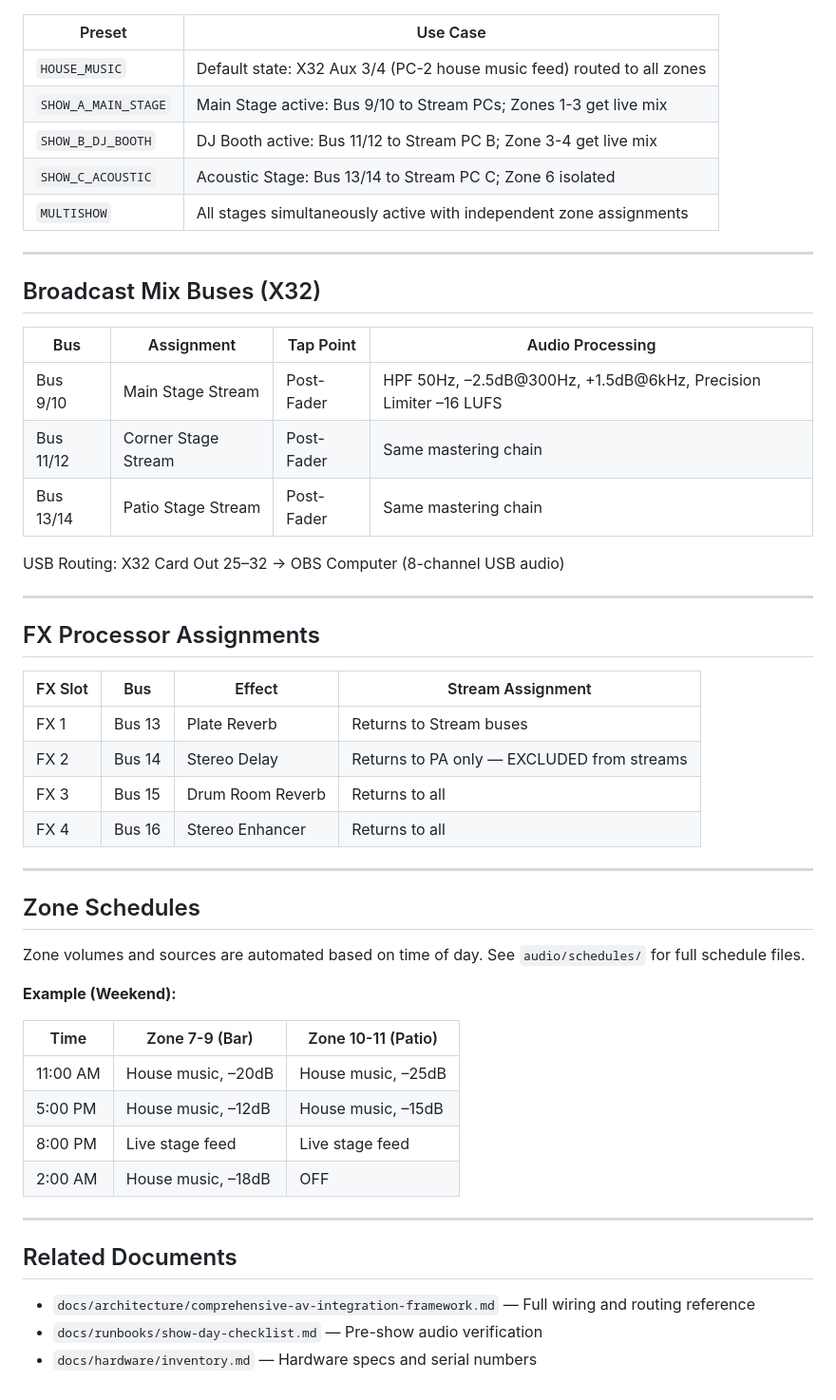
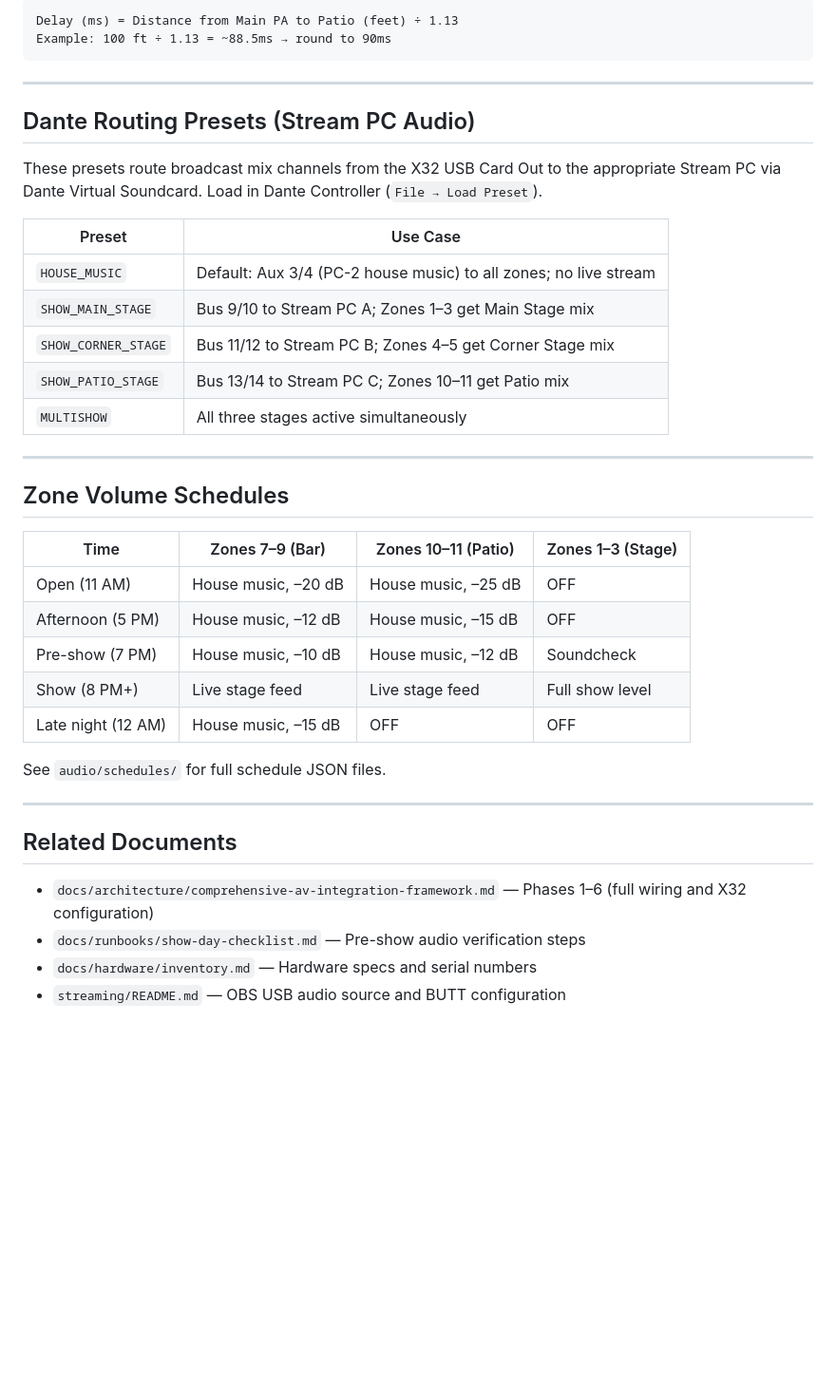
Before and after one commit to djdistraction/voodoo-hut-av-broadcast, a Markdown page: audio/README.md, the part around one of its changes. Shown at 95% size. Drawn GitHub-style; blank space fills up the shorter version.

````diff
--- a/audio/README.md
+++ b/audio/README.md
@@ -111,54 +187,41 @@ X32 (FOH / Tech Booth)
+```
+Delay (ms) = Distance from Main PA to Patio (feet) ÷ 1.13
+Example: 100 ft ÷ 1.13 = ~88.5ms → round to 90ms
+```
+
+---
+
+## Dante Routing Presets (Stream PC Audio)
+
+These presets route broadcast mix channels from the X32 USB Card Out to the appropriate Stream PC via Dante Virtual Soundcard. Load in Dante Controller (`File → Load Preset`).
 
 | Preset | Use Case |
 |---|---|
-| `HOUSE_MUSIC` | Default state: X32 Aux 3/4 (PC-2 house music feed) routed to all zones |
-| `SHOW_A_MAIN_STAGE` | Main Stage active: Bus 9/10 to Stream PCs; Zones 1-3 get live mix |
-| `SHOW_B_DJ_BOOTH` | DJ Booth active: Bus 11/12 to Stream PC B; Zone 3-4 get live mix |
-| `SHOW_C_ACOUSTIC` | Acoustic Stage: Bus 13/14 to Stream PC C; Zone 6 isolated |
-| `MULTISHOW` | All stages simultaneously active with independent zone assignments |
+| `HOUSE_MUSIC` | Default: Aux 3/4 (PC-2 house music) to all zones; no live stream |
+| `SHOW_MAIN_STAGE` | Bus 9/10 to Stream PC A; Zones 1–3 get Main Stage mix |
+| `SHOW_CORNER_STAGE` | Bus 11/12 to Stream PC B; Zones 4–5 get Corner Stage mix |
+| `SHOW_PATIO_STAGE` | Bus 13/14 to Stream PC C; Zones 10–11 get Patio mix |
+| `MULTISHOW` | All three stages active simultaneously |
 
 ---
 
-## Broadcast Mix Buses (X32)
+## Zone Volume Schedules
 
-| Bus | Assignment | Tap Point | Audio Processing |
+| Time | Zones 7–9 (Bar) | Zones 10–11 (Patio) | Zones 1–3 (Stage) |
 |---|---|---|---|
-| Bus 9/10 | Main Stage Stream | Post-Fader | HPF 50Hz, –2.5dB@300Hz, +1.5dB@6kHz, Precision Limiter –16 LUFS |
-| Bus 11/12 | Corner Stage Stream | Post-Fader | Same mastering chain |
-| Bus 13/14 | Patio Stage Stream | Post-Fader | Same mastering chain |
+| Open (11 AM) | House music, –20 dB | House music, –25 dB | OFF |
+| Afternoon (5 PM) | House music, –12 dB | House music, –15 dB | OFF |
+| Pre-show (7 PM) | House music, –10 dB | House music, –12 dB | Soundcheck |
+| Show (8 PM+) | Live stage feed | Live stage feed | Full show level |
+| Late night (12 AM) | House music, –15 dB | OFF | OFF |
 
-USB Routing: X32 Card Out 25–32 → OBS Computer (8-channel USB audio)
-
----
-
-## FX Processor Assignments
-
-| FX Slot | Bus | Effect | Stream Assignment |
-|---|---|---|---|
-| FX 1 | Bus 13 | Plate Reverb | Returns to Stream buses |
-| FX 2 | Bus 14 | Stereo Delay | Returns to PA only — EXCLUDED from streams |
-| FX 3 | Bus 15 | Drum Room Reverb | Returns to all |
-| FX 4 | Bus 16 | Stereo Enhancer | Returns to all |
-
----
-
-## Zone Schedules
-
-Zone volumes and sources are automated based on time of day. See `audio/schedules/` for full schedule files.
-
-**Example (Weekend):**
-
-| Time | Zone 7-9 (Bar) | Zone 10-11 (Patio) |
-|---|---|---|
-| 11:00 AM | House music, –20dB | House music, –25dB |
-| 5:00 PM | House music, –12dB | House music, –15dB |
-| 8:00 PM | Live stage feed | Live stage feed |
-| 2:00 AM | House music, –18dB | OFF |
+See `audio/schedules/` for full schedule JSON files.
 
 ---
 
 ## Related Documents
 
-- `docs/architecture/comprehensive-av-integration-framework.md` — Full wiring and routing reference
-- `docs/runbooks/show-day-checklist.md` — Pre-show audio verification
+- `docs/architecture/comprehensive-av-integration-framework.md` — Phases 1–6 (full wiring and X32 configuration)
+- `docs/runbooks/show-day-checklist.md` — Pre-show audio verification steps
 - `docs/hardware/inventory.md` — Hardware specs and serial numbers
+- `streaming/README.md` — OBS USB audio source and BUTT configuration
````
Also changed, not shown: other parts of audio/README.md (+129 -53 lines).
